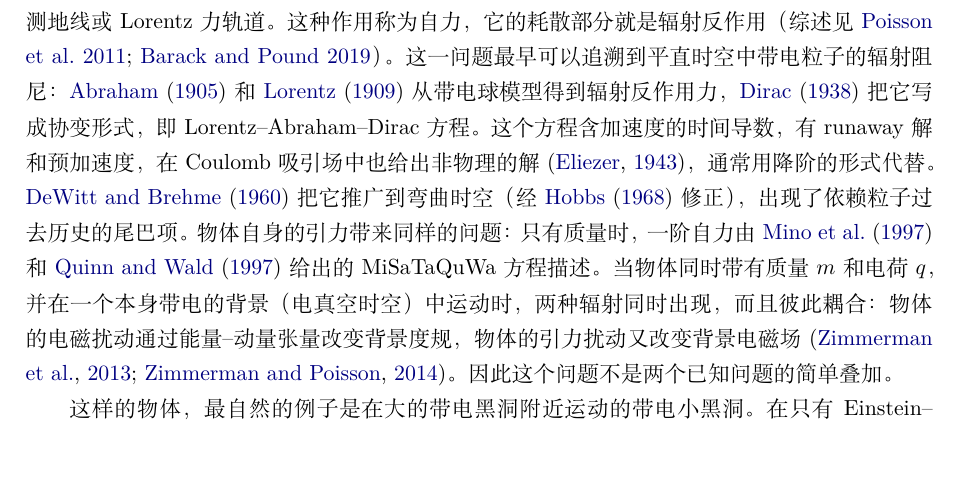
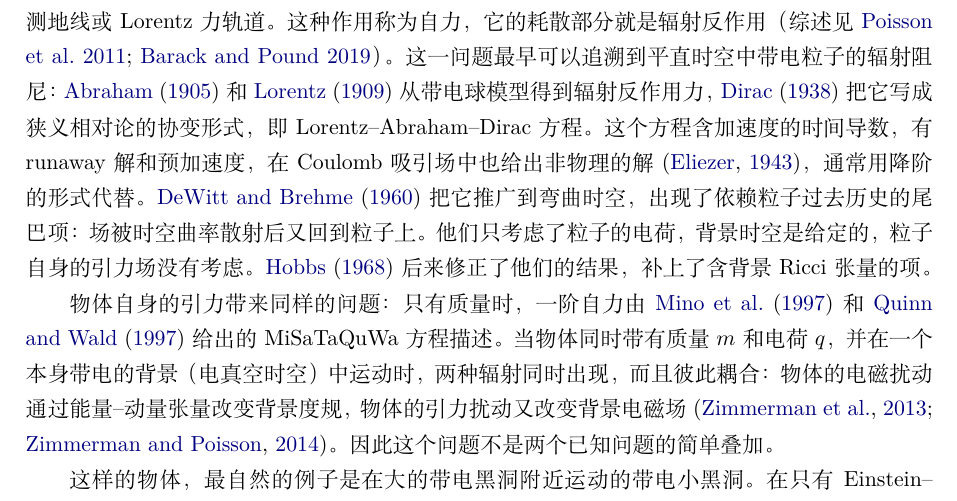
Before and after one commit to dongzhang84/classical_particles, a LaTeX document (paper/paper.tex): part of page 2 of 11, cut so that both start at the same text, the shorter picture padded with empty space. Compiled offline with XeLaTeX.

Commit message:
paper.tex intro: DeWitt-Brehme/Hobbs sentence; new paragraph for self-gravity
Co-Authored-By: Claude Opus 5.5 <noreply@anthropic.com>
Claude-Session: https://claude.ai/code/session_01DkdG1BsVt45NfSDW8hJ5Nb

```diff
--- a/paper/paper.tex
+++ b/paper/paper.tex
@@ -48,7 +48,9 @@
 \section{引言}\label{sec:intro}
 %======================================================================
 
-一个小物体在弯曲时空中运动时，它自身产生的场会反过来作用于它，使轨道偏离背景中的测地线或 Lorentz 力轨道。这种作用称为自力，它的耗散部分就是辐射反作用（综述见 \citealt{PoissonPoundVega2011,BarackPound2019}）。这一问题最早可以追溯到平直时空中带电粒子的辐射阻尼：\citet{Abraham1905} 和 \citet{Lorentz1909} 从带电球模型得到辐射反作用力，\citet{Dirac1938} 把它写成协变形式，即 Lorentz--Abraham--Dirac 方程。这个方程含加速度的时间导数，有 runaway 解和预加速度，在 Coulomb 吸引场中也给出非物理的解 \citep{Eliezer1943}，通常用降阶的形式代替。\citet{DeWittBrehme1960} 把它推广到弯曲时空（经 \citet{Hobbs1968} 修正），出现了依赖粒子过去历史的尾巴项。物体自身的引力带来同样的问题：只有质量时，一阶自力由 \citet{MinoSasakiTanaka1997} 和 \citet{QuinnWald1997} 给出的 MiSaTaQuWa 方程描述。当物体同时带有质量 $m$ 和电荷 $q$，并在一个本身带电的背景（电真空时空）中运动时，两种辐射同时出现，而且彼此耦合：物体的电磁扰动通过能量--动量张量改变背景度规，物体的引力扰动又改变背景电磁场 \citep{ZimmermanVegaPoissonHaas2013,ZimmermanPoisson2014}。因此这个问题不是两个已知问题的简单叠加。
+一个小物体在弯曲时空中运动时，它自身产生的场会反过来作用于它，使轨道偏离背景中的测地线或 Lorentz 力轨道。这种作用称为自力，它的耗散部分就是辐射反作用（综述见 \citealt{PoissonPoundVega2011,BarackPound2019}）。这一问题最早可以追溯到平直时空中带电粒子的辐射阻尼：\citet{Abraham1905} 和 \citet{Lorentz1909} 从带电球模型得到辐射反作用力，\citet{Dirac1938} 把它写成狭义相对论的协变形式，即 Lorentz--Abraham--Dirac 方程。这个方程含加速度的时间导数，有 runaway 解和预加速度，在 Coulomb 吸引场中也给出非物理的解 \citep{Eliezer1943}，通常用降阶的形式代替。\citet{DeWittBrehme1960} 把它推广到弯曲时空，出现了依赖粒子过去历史的尾巴项：场被时空曲率散射后又回到粒子上。他们只考虑了粒子的电荷，背景时空是给定的，粒子自身的引力场没有考虑。\citet{Hobbs1968} 后来修正了他们的结果，补上了含背景 Ricci 张量的项。
+
+物体自身的引力带来同样的问题：只有质量时，一阶自力由 \citet{MinoSasakiTanaka1997} 和 \citet{QuinnWald1997} 给出的 MiSaTaQuWa 方程描述。当物体同时带有质量 $m$ 和电荷 $q$，并在一个本身带电的背景（电真空时空）中运动时，两种辐射同时出现，而且彼此耦合：物体的电磁扰动通过能量--动量张量改变背景度规，物体的引力扰动又改变背景电磁场 \citep{ZimmermanVegaPoissonHaas2013,ZimmermanPoisson2014}。因此这个问题不是两个已知问题的简单叠加。
 
 这样的物体，最自然的例子是在大的带电黑洞附近运动的带电小黑洞。在只有 Einstein--Maxwell 场、不引入任何物质的理论里，描述带电孤立物体的自然对象是具有正则视界的黑洞，其荷质比 $\xi\equiv q/m$ 满足 $\xi\le1$；超极端的 Reissner--Nordstr\"om（RN）解虽然也满足场方程，但带有裸奇点。对这类物体，电磁自力正比于 $q^2=\xi^2m^2$，引力自力正比于 $m^2$，耦合部分正比于 $qm$。没有一个独立的小参数能把它们分开；在 $\xi\sim1$ 时三者完全相当，没有理由只保留其中一个。此前在 RN 背景上的电磁自力计算 \citep{ZimmermanVegaPoissonHaas2013} 只保留了粒子电荷直接产生的电磁扰动。作者指出，荷质比很大时，粒子质量直接产生的引力扰动可以忽略，``but the neglect of $\delta g_2$ and $\delta F_2$ cannot be so easily justified''；这里 $\delta g_2$ 是电磁扰动经能量--动量张量诱导的度规扰动，$\delta F_2$ 是度规扰动对背景电磁场的扰动。本文研究的正是两种辐射反作用同时存在、并且耦合的运动。
 
```
Also changed, not shown: CHANGELOG.md, paper/paper.pdf.
